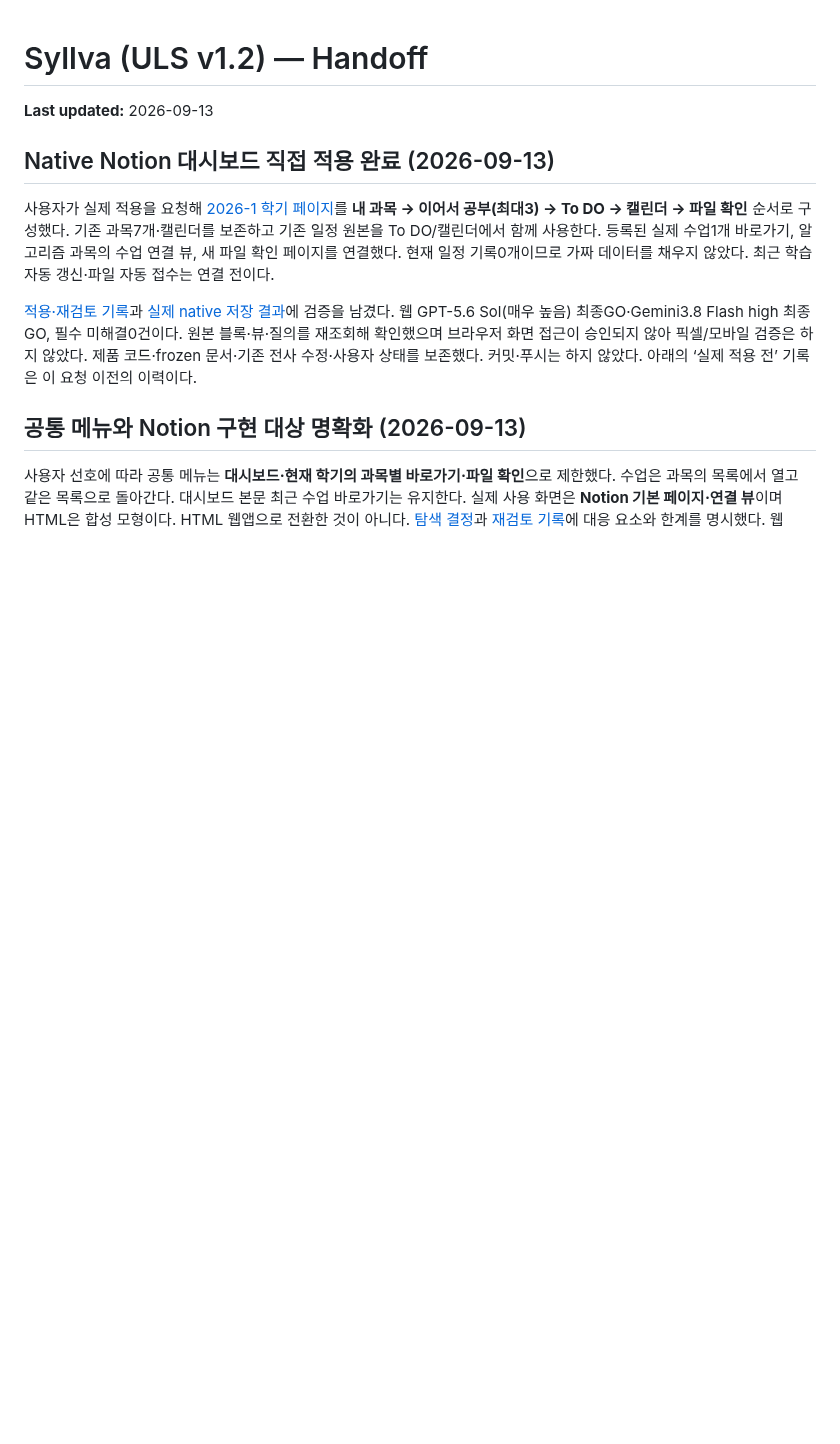
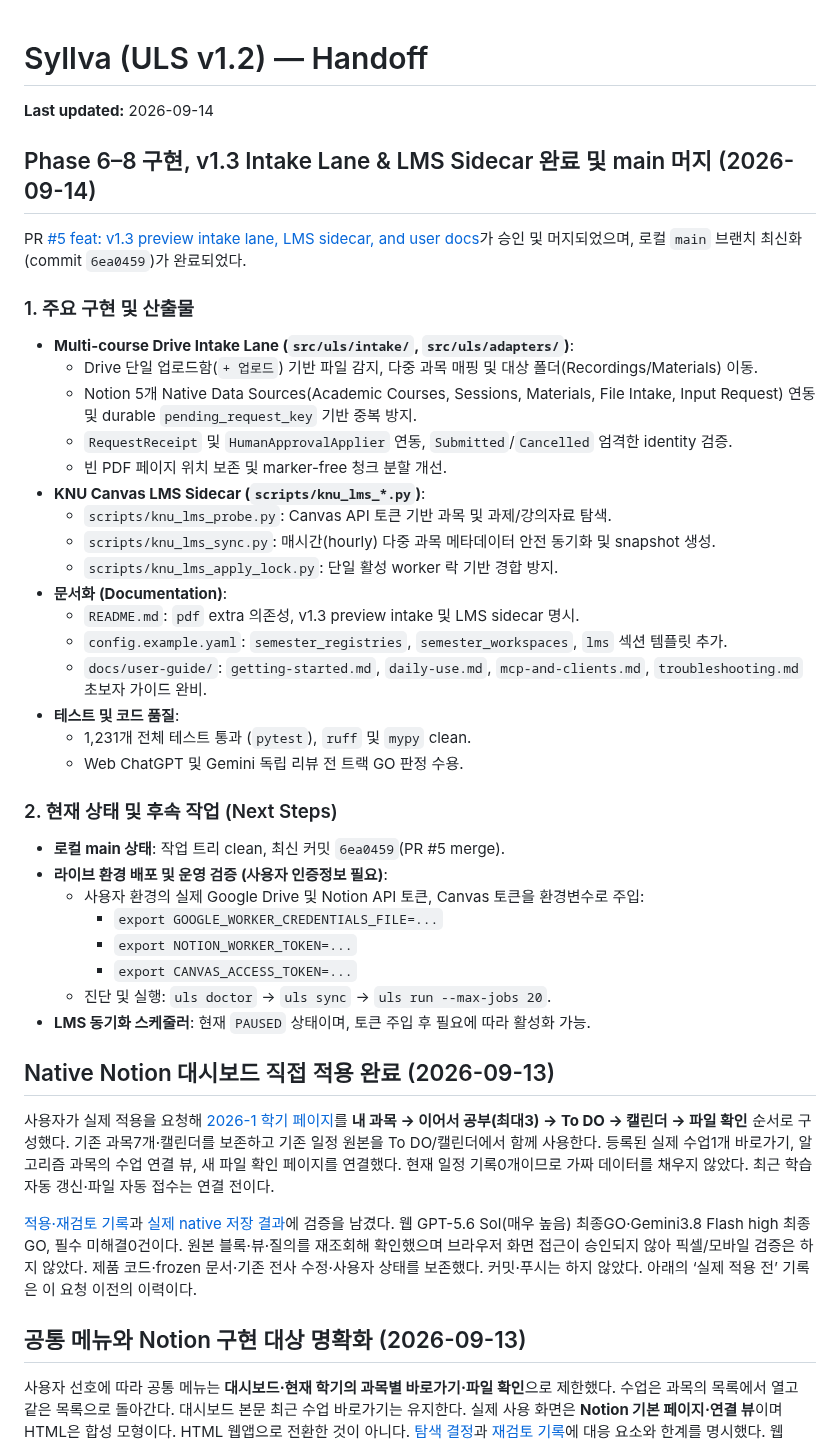
Before and after one commit to Just-Simple0/Syllva, a Markdown page: handoff.md, the part around the change. Drawn GitHub-style; blank space fills up the shorter version.

Commit message:
docs: record Phase 6-8 PR #5 merge and v1.3 intake handoff

```diff
--- a/handoff.md
+++ b/handoff.md
@@ -1,6 +1,38 @@
 # Syllva (ULS v1.2) — Handoff
 
-**Last updated:** 2026-09-13
+**Last updated:** 2026-09-14
+
+## Phase 6–8 구현, v1.3 Intake Lane & LMS Sidecar 완료 및 main 머지 (2026-09-14)
+
+PR [#5 feat: v1.3 preview intake lane, LMS sidecar, and user docs](https://github.com/Just-Simple0/Syllva/pull/5)가 승인 및 머지되었으며, 로컬 `main` 브랜치 최신화(commit `6ea0459`)가 완료되었다.
+
+### 1. 주요 구현 및 산출물
+- **Multi-course Drive Intake Lane (`src/uls/intake/`, `src/uls/adapters/`)**:
+  - Drive 단일 업로드함(`+ 업로드`) 기반 파일 감지, 다중 과목 매핑 및 대상 폴더(Recordings/Materials) 이동.
+  - Notion 5개 Native Data Sources(Academic Courses, Sessions, Materials, File Intake, Input Request) 연동 및 durable `pending_request_key` 기반 중복 방지.
+  - `RequestReceipt` 및 `HumanApprovalApplier` 연동, `Submitted`/`Cancelled` 엄격한 identity 검증.
+  - 빈 PDF 페이지 위치 보존 및 marker-free 청크 분할 개선.
+- **KNU Canvas LMS Sidecar (`scripts/knu_lms_*.py`)**:
+  - `scripts/knu_lms_probe.py`: Canvas API 토큰 기반 과목 및 과제/강의자료 탐색.
+  - `scripts/knu_lms_sync.py`: 매시간(hourly) 다중 과목 메타데이터 안전 동기화 및 snapshot 생성.
+  - `scripts/knu_lms_apply_lock.py`: 단일 활성 worker 락 기반 경합 방지.
+- **문서화 (Documentation)**:
+  - `README.md`: `pdf` extra 의존성, v1.3 preview intake 및 LMS sidecar 명시.
+  - `config.example.yaml`: `semester_registries`, `semester_workspaces`, `lms` 섹션 템플릿 추가.
+  - `docs/user-guide/`: `getting-started.md`, `daily-use.md`, `mcp-and-clients.md`, `troubleshooting.md` 초보자 가이드 완비.
+- **테스트 및 코드 품질**:
+  - 1,231개 전체 테스트 통과 (`pytest`), `ruff` 및 `mypy` clean.
+  - Web ChatGPT 및 Gemini 독립 리뷰 전 트랙 GO 판정 수용.
+
+### 2. 현재 상태 및 후속 작업 (Next Steps)
+- **로컬 main 상태**: 작업 트리 clean, 최신 커밋 `6ea0459`(PR #5 merge).
+- **라이브 환경 배포 및 운영 검증 (사용자 인증정보 필요)**:
+  - 사용자 환경의 실제 Google Drive 및 Notion API 토큰, Canvas 토큰을 환경변수로 주입:
+    - `export GOOGLE_WORKER_CREDENTIALS_FILE=...`
+    - `export NOTION_WORKER_TOKEN=...`
+    - `export CANVAS_ACCESS_TOKEN=...`
+  - 진단 및 실행: `uls doctor` → `uls sync` → `uls run --max-jobs 20`.
+- **LMS 동기화 스케줄러**: 현재 `PAUSED` 상태이며, 토큰 주입 후 필요에 따라 활성화 가능.
 
 ## Native Notion 대시보드 직접 적용 완료 (2026-09-13)
 
```
